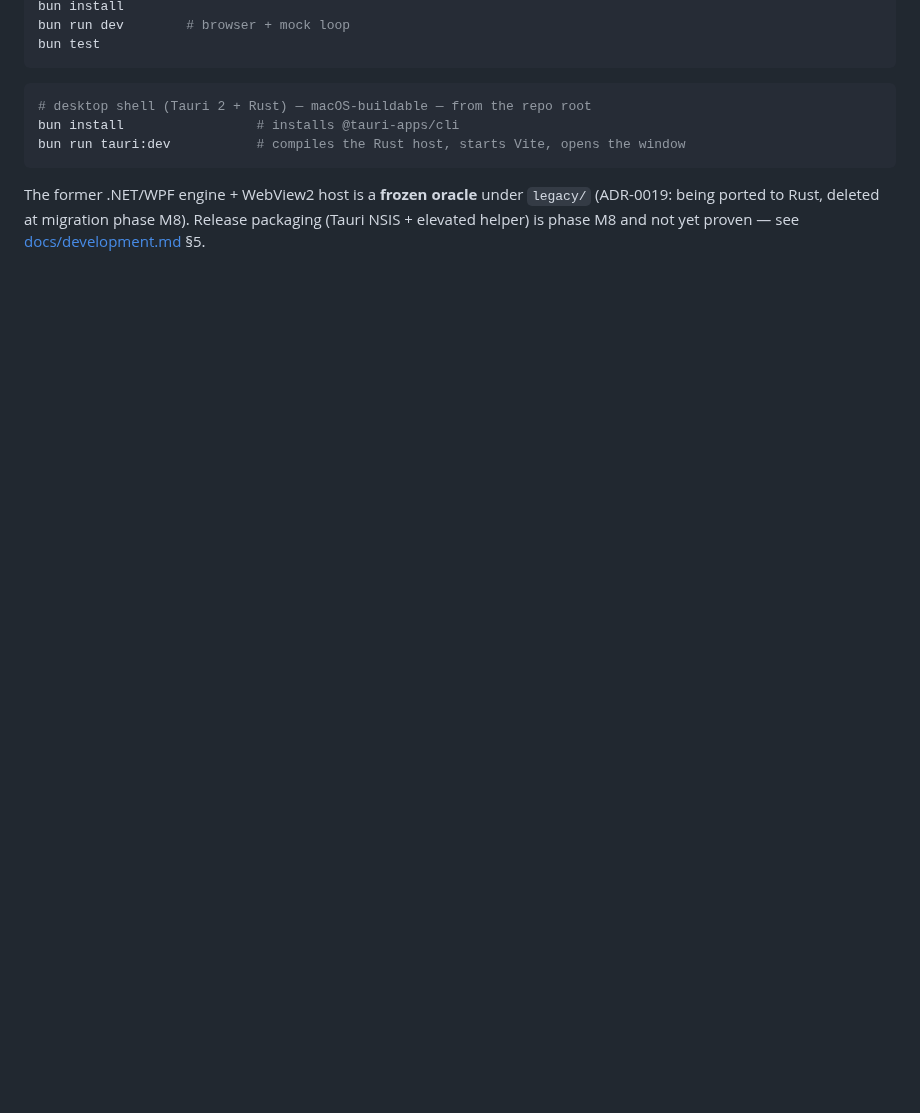
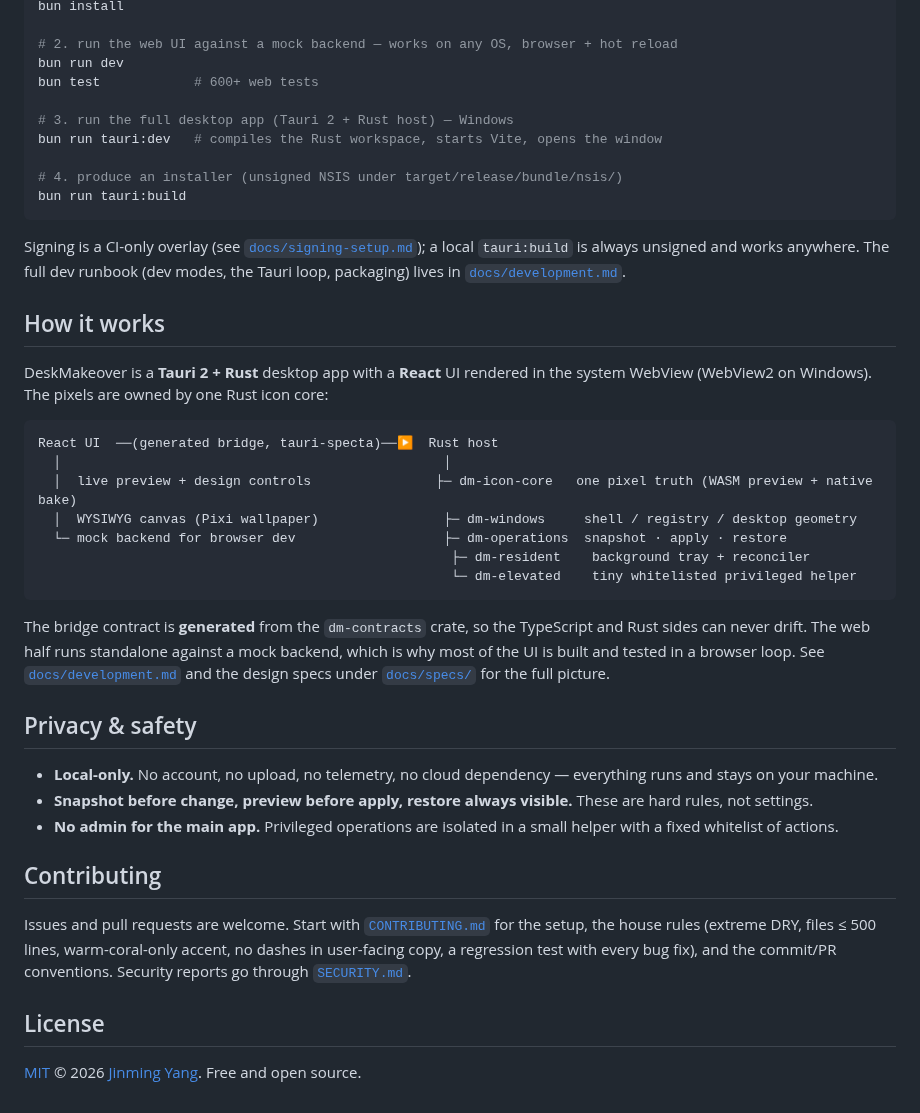
Before and after one commit to nicepkg/deskmakeover, a Markdown page: README.md, the part around one of its changes. GitHub-like rendering; blank space fills up the shorter version.

````diff
--- a/README.md
+++ b/README.md
@@ -31,15 +88,57 @@ The web UI runs on **any OS** with Bun; the Tauri 2 desktop shell builds on macO
 bun install
-bun run dev        # browser + mock loop
-bun test
+
+# 2. run the web UI against a mock backend — works on any OS, browser + hot reload
+bun run dev
+bun test            # 600+ web tests
+
+# 3. run the full desktop app (Tauri 2 + Rust host) — Windows
+bun run tauri:dev   # compiles the Rust workspace, starts Vite, opens the window
+
+# 4. produce an installer (unsigned NSIS under target/release/bundle/nsis/)
+bun run tauri:build
 ```
 
-```bash
-# desktop shell (Tauri 2 + Rust) — macOS-buildable — from the repo root
-bun install                 # installs @tauri-apps/cli
-bun run tauri:dev           # compiles the Rust host, starts Vite, opens the window
+Signing is a CI-only overlay (see [`docs/signing-setup.md`](docs/signing-setup.md)); a local
+`tauri:build` is always unsigned and works anywhere. The full dev runbook (dev modes, the
+Tauri loop, packaging) lives in [`docs/development.md`](docs/development.md).
+
+## How it works
+
+DeskMakeover is a **Tauri 2 + Rust** desktop app with a **React** UI rendered in the system
+WebView (WebView2 on Windows). The pixels are owned by one Rust icon core:
+
+```
+React UI  ──(generated bridge, tauri-specta)──▶  Rust host
+  │                                                 │
+  │  live preview + design controls                ├─ dm-icon-core   one pixel truth (WASM preview + native bake)
+  │  WYSIWYG canvas (Pixi wallpaper)                ├─ dm-windows     shell / registry / desktop geometry
+  └─ mock backend for browser dev                   ├─ dm-operations  snapshot · apply · restore
+                                                     ├─ dm-resident    background tray + reconciler
+                                                     └─ dm-elevated    tiny whitelisted privileged helper
 ```
 
-The former .NET/WPF engine + WebView2 host is a **frozen oracle** under `legacy/`
-(ADR-0019: being ported to Rust, deleted at migration phase M8). Release packaging
-(Tauri NSIS + elevated helper) is phase M8 and not yet proven —
-see [docs/development.md](docs/development.md) §5.
+The bridge contract is **generated** from the `dm-contracts` crate, so the TypeScript and Rust
+sides can never drift. The web half runs standalone against a mock backend, which is why most
+of the UI is built and tested in a browser loop. See
+[`docs/development.md`](docs/development.md) and the design specs under
+[`docs/specs/`](docs/specs) for the full picture.
+
+## Privacy & safety
+
+- **Local-only.** No account, no upload, no telemetry, no cloud dependency — everything runs
+  and stays on your machine.
+- **Snapshot before change, preview before apply, restore always visible.** These are hard
+  rules, not settings.
+- **No admin for the main app.** Privileged operations are isolated in a small helper with a
+  fixed whitelist of actions.
+
+## Contributing
+
+Issues and pull requests are welcome. Start with [`CONTRIBUTING.md`](CONTRIBUTING.md) for the
+setup, the house rules (extreme DRY, files ≤ 500 lines, warm-coral-only accent, no dashes in
+user-facing copy, a regression test with every bug fix), and the commit/PR conventions.
+Security reports go through [`SECURITY.md`](SECURITY.md).
+
+## License
+
+[MIT](LICENSE) © 2026 [Jinming Yang](https://github.com/2214962083). Free and open source.
````
Also changed, not shown: other parts of README.md (+75 -18 lines), .github/pull_request_template.md (added, +25 -0 lines), CHANGELOG.md (+6 -4 lines), CODE_OF_CONDUCT.md (added, +59 -0 lines), CONTRIBUTING.md (added, +78 -0 lines), README.zh-CN.md (added, +125 -0 lines), SECURITY.md (added, +42 -0 lines), docs/signing-setup.md (+8 -3 lines), .github/assets/logo.png (added), .github/assets/screenshot.jpg (added), 7 other files.
